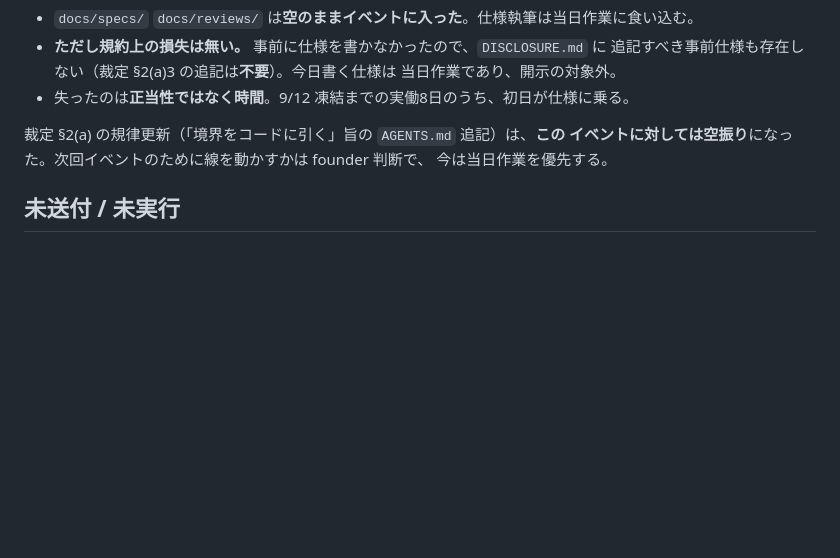
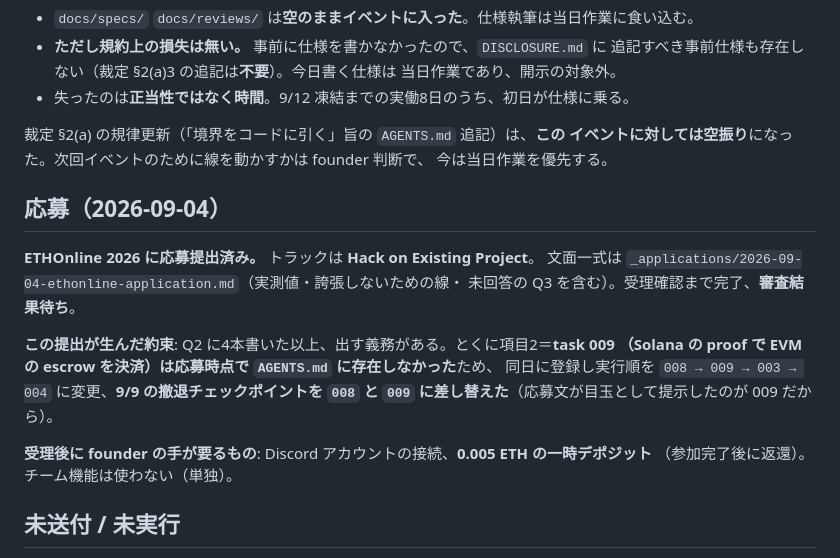
Before and after one commit to psyto/reckn, a Markdown page: STATUS.md, the part around the change. Drawn GitHub-style; blank space fills up the shorter version.

```diff
--- a/STATUS.md
+++ b/STATUS.md
@@ -587,6 +587,20 @@ AC-11(a) の静的リテラル検査は base64 化 1 行で抜けられ、AC-11(
 イベントに対しては空振り**になった。次回イベントのために線を動かすかは founder 判断で、
 今は当日作業を優先する。
 
+## 応募（2026-09-04）
+
+**ETHOnline 2026 に応募提出済み。** トラックは **Hack on Existing Project**。
+文面一式は `_applications/2026-09-04-ethonline-application.md`（実測値・誇張しないための線・
+未回答の Q3 を含む）。受理確認まで完了、**審査結果待ち**。
+
+**この提出が生んだ約束**: Q2 に4本書いた以上、出す義務がある。とくに項目2＝**task 009
+（Solana の proof で EVM の escrow を決済）は応募時点で `AGENTS.md` に存在しなかった**ため、
+同日に登録し実行順を `008 → 009 → 003 → 004` に変更、**9/9 の撤退チェックポイントを
+`008` と `009` に差し替えた**（応募文が目玉として提示したのが 009 だから）。
+
+**受理後に founder の手が要るもの**: Discord アカウントの接続、**0.005 ETH の一時デポジット**
+（参加完了後に返還）。チーム機能は使わない（単独）。
+
 ## 未送付 / 未実行
 
 - 事前開示の送付（founder の手）
```
Also changed, not shown: AGENTS.md (+10 -5 lines).
